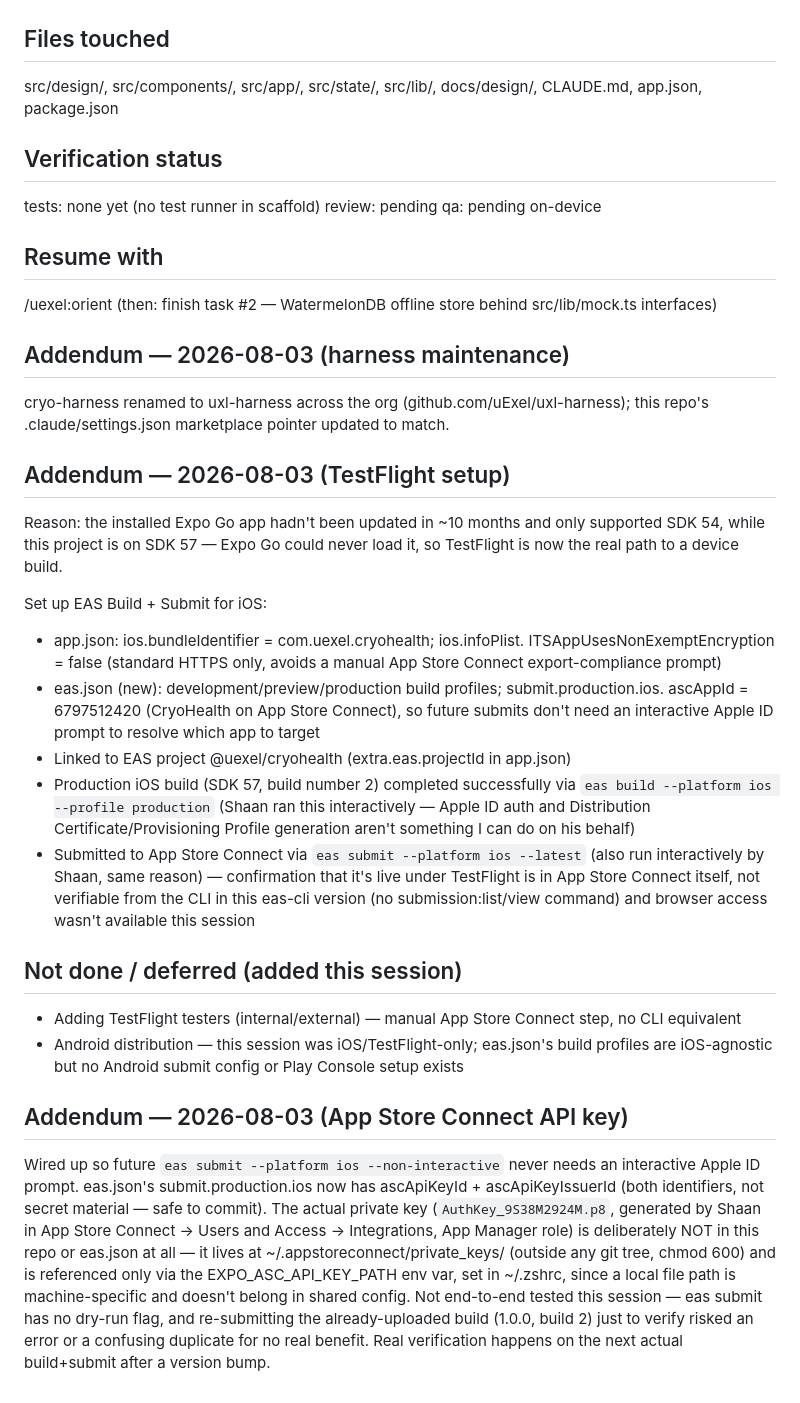
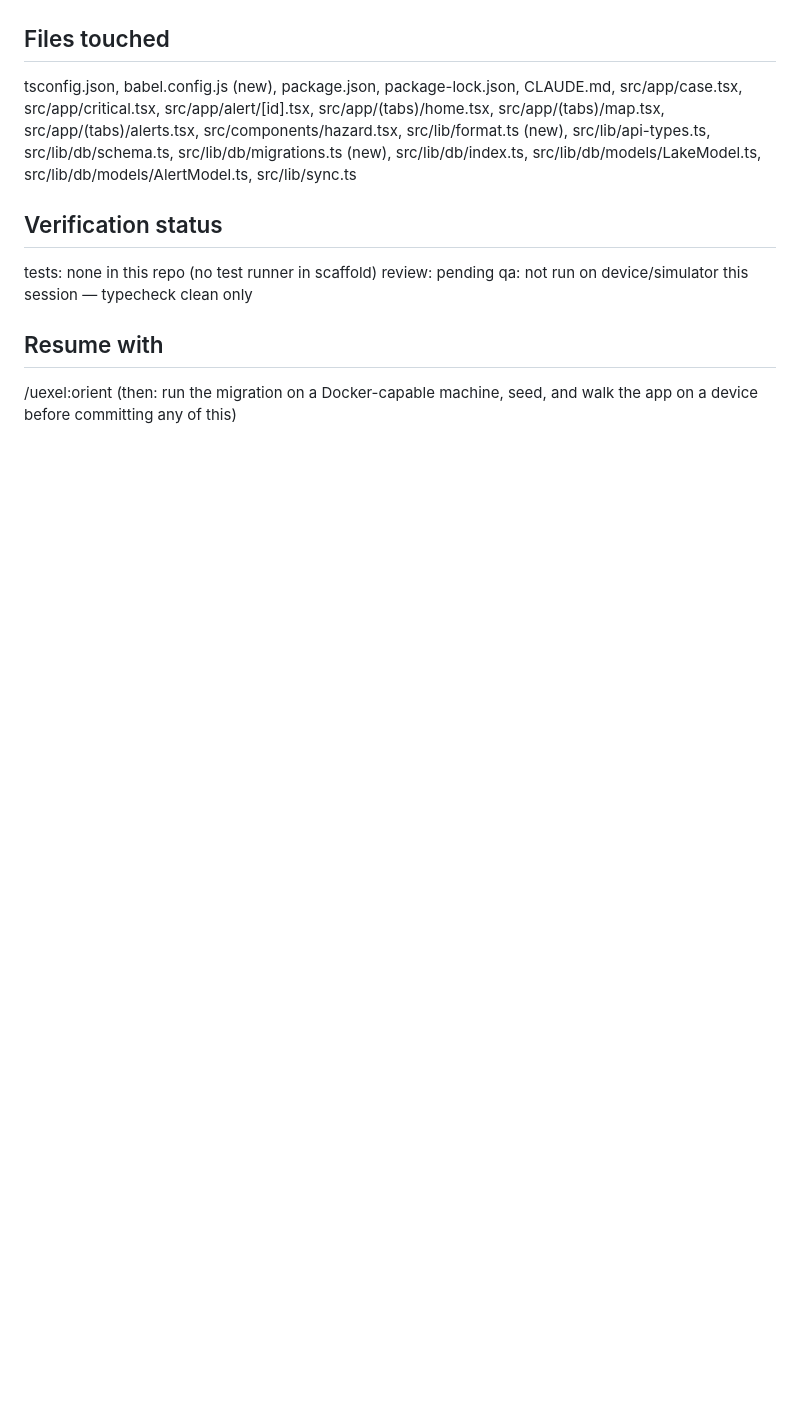
Before and after one commit to uExel/cryohealth-app, a Markdown page: docs/ai/HANDOFF.md, the part around one of its changes. Drawn GitHub-style; blank space fills up the shorter version.

```diff
--- a/docs/ai/HANDOFF.md
+++ b/docs/ai/HANDOFF.md
@@ -35,55 +75,16 @@ npx expo start --android and walk the 17 screens against the design gallery.
 
 ## Files touched
-src/design/, src/components/, src/app/, src/state/, src/lib/, docs/design/, CLAUDE.md,
-app.json, package.json
+tsconfig.json, babel.config.js (new), package.json, package-lock.json, CLAUDE.md,
+src/app/case.tsx, src/app/critical.tsx, src/app/alert/[id].tsx,
+src/app/(tabs)/home.tsx, src/app/(tabs)/map.tsx, src/app/(tabs)/alerts.tsx,
+src/components/hazard.tsx, src/lib/format.ts (new), src/lib/api-types.ts,
+src/lib/db/schema.ts, src/lib/db/migrations.ts (new), src/lib/db/index.ts,
+src/lib/db/models/LakeModel.ts, src/lib/db/models/AlertModel.ts, src/lib/sync.ts
 
 ## Verification status
-tests: none yet (no test runner in scaffold)  review: pending  qa: pending on-device
+tests: none in this repo (no test runner in scaffold)  review: pending  qa: not run on
+device/simulator this session — typecheck clean only
 
 ## Resume with
-/uexel:orient   (then: finish task #2 — WatermelonDB offline store behind src/lib/mock.ts interfaces)
-
-## Addendum — 2026-08-03 (harness maintenance)
-cryo-harness renamed to uxl-harness across the org (github.com/uExel/uxl-harness); this repo's .claude/settings.json marketplace pointer updated to match.
-
-## Addendum — 2026-08-03 (TestFlight setup)
-Reason: the installed Expo Go app hadn't been updated in ~10 months and only supported
-SDK 54, while this project is on SDK 57 — Expo Go could never load it, so TestFlight is
-now the real path to a device build.
-
-Set up EAS Build + Submit for iOS:
-- app.json: ios.bundleIdentifier = com.uexel.cryohealth; ios.infoPlist.
-  ITSAppUsesNonExemptEncryption = false (standard HTTPS only, avoids a manual App Store
-  Connect export-compliance prompt)
-- eas.json (new): development/preview/production build profiles; submit.production.ios.
-  ascAppId = 6797512420 (CryoHealth on App Store Connect), so future submits don't need
-  an interactive Apple ID prompt to resolve which app to target
-- Linked to EAS project @uexel/cryohealth (extra.eas.projectId in app.json)
-- Production iOS build (SDK 57, build number 2) completed successfully via
-  `eas build --platform ios --profile production` (Shaan ran this interactively — Apple
-  ID auth and Distribution Certificate/Provisioning Profile generation aren't something
-  I can do on his behalf)
-- Submitted to App Store Connect via `eas submit --platform ios --latest` (also run
-  interactively by Shaan, same reason) — confirmation that it's live under TestFlight is
-  in App Store Connect itself, not verifiable from the CLI in this eas-cli version (no
-  submission:list/view command) and browser access wasn't available this session
-
-## Not done / deferred (added this session)
-- Adding TestFlight testers (internal/external) — manual App Store Connect step, no CLI
-  equivalent
-- Android distribution — this session was iOS/TestFlight-only; eas.json's build
-  profiles are iOS-agnostic but no Android submit config or Play Console setup exists
-
-## Addendum — 2026-08-03 (App Store Connect API key)
-Wired up so future `eas submit --platform ios --non-interactive` never needs an
-interactive Apple ID prompt. eas.json's submit.production.ios now has ascApiKeyId +
-ascApiKeyIssuerId (both identifiers, not secret material — safe to commit). The actual
-private key (`AuthKey_9S38M2924M.p8`, generated by Shaan in App Store Connect ->
-Users and Access -> Integrations, App Manager role) is deliberately NOT in this repo or
-eas.json at all — it lives at ~/.appstoreconnect/private_keys/ (outside any git tree,
-chmod 600) and is referenced only via the EXPO_ASC_API_KEY_PATH env var, set in
-~/.zshrc, since a local file path is machine-specific and doesn't belong in shared
-config. Not end-to-end tested this session — eas submit has no dry-run flag, and
-re-submitting the already-uploaded build (1.0.0, build 2) just to verify risked an
-error or a confusing duplicate for no real benefit. Real verification happens on the
-next actual build+submit after a version bump.
+/uexel:orient   (then: run the migration on a Docker-capable machine, seed, and walk the
+app on a device before committing any of this)
```
Also changed, not shown: other parts of docs/ai/HANDOFF.md (+60 -20 lines), 1 other file.
